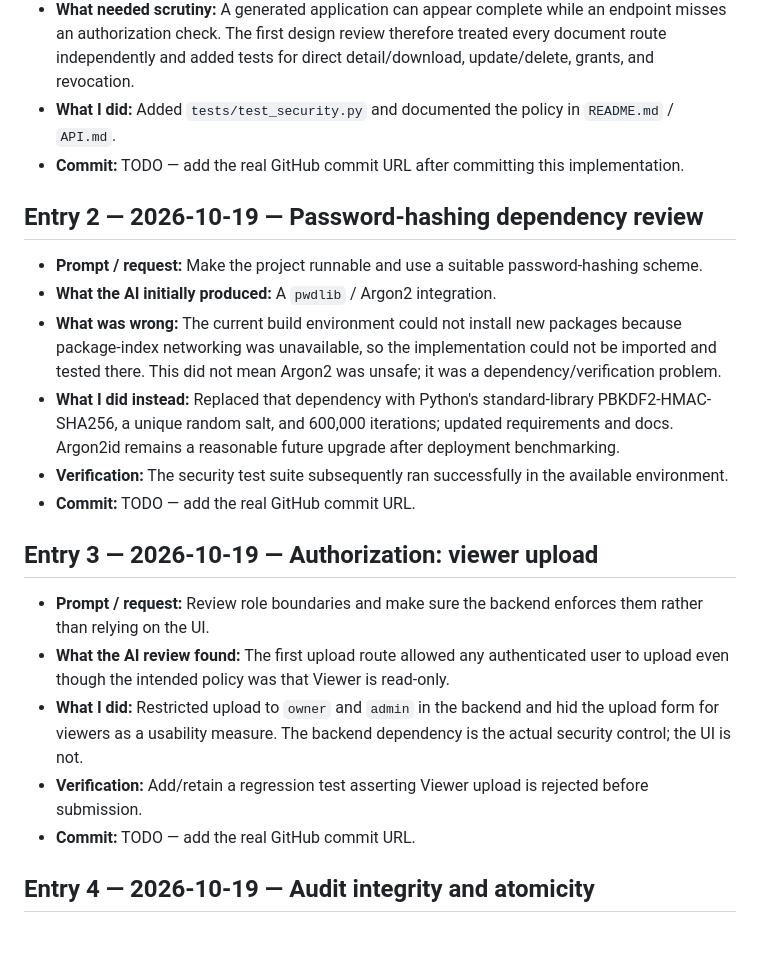
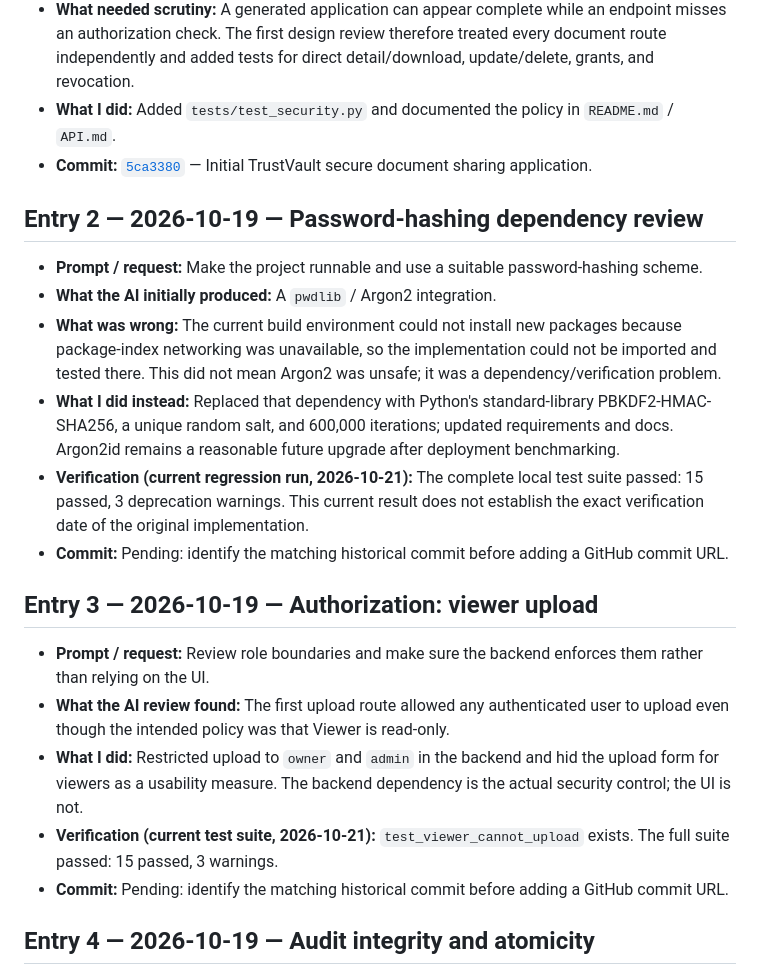
Before and after one commit to Vasavi1725/TrustVault, a Markdown page: PROMPTS.md, the part around one of its changes. Drawn GitHub-style; blank space fills up the shorter version.

```diff
--- a/PROMPTS.md
+++ b/PROMPTS.md
@@ -12,7 +12,7 @@
 - **What the AI produced:** A FastAPI application with server-side opaque sessions, SQLAlchemy models, private file storage, permission checks on document endpoints, and an HMAC-chained audit log.
 - **What needed scrutiny:** A generated application can appear complete while an endpoint misses an authorization check. The first design review therefore treated every document route independently and added tests for direct detail/download, update/delete, grants, and revocation.
 - **What I did:** Added `tests/test_security.py` and documented the policy in `README.md` / `API.md`.
-- **Commit:** TODO — add the real GitHub commit URL after committing this implementation.
+- **Commit:** [`5ca3380`](https://github.com/Vasavi1725/TrustVault/commit/5ca3380) — Initial TrustVault secure document sharing application.
 
 ## Entry 2 — 2026-10-19 — Password-hashing dependency review
 
@@ -20,16 +20,16 @@
 - **What the AI initially produced:** A `pwdlib` / Argon2 integration.
 - **What was wrong:** The current build environment could not install new packages because package-index networking was unavailable, so the implementation could not be imported and tested there. This did not mean Argon2 was unsafe; it was a dependency/verification problem.
 - **What I did instead:** Replaced that dependency with Python's standard-library PBKDF2-HMAC-SHA256, a unique random salt, and 600,000 iterations; updated requirements and docs. Argon2id remains a reasonable future upgrade after deployment benchmarking.
-- **Verification:** The security test suite subsequently ran successfully in the available environment.
-- **Commit:** TODO — add the real GitHub commit URL.
+- **Verification (current regression run, 2026-10-21):** The complete local test suite passed: 15 passed, 3 deprecation warnings. This current result does not establish the exact verification date of the original implementation.
+- **Commit:** Pending: identify the matching historical commit before adding a GitHub commit URL.
 
 ## Entry 3 — 2026-10-19 — Authorization: viewer upload
 
 - **Prompt / request:** Review role boundaries and make sure the backend enforces them rather than relying on the UI.
 - **What the AI review found:** The first upload route allowed any authenticated user to upload even though the intended policy was that Viewer is read-only.
 - **What I did:** Restricted upload to `owner` and `admin` in the backend and hid the upload form for viewers as a usability measure. The backend dependency is the actual security control; the UI is not.
-- **Verification:** Add/retain a regression test asserting Viewer upload is rejected before submission.
-- **Commit:** TODO — add the real GitHub commit URL.
+- **Verification (current test suite, 2026-10-21):** `test_viewer_cannot_upload` exists. The full suite passed: 15 passed, 3 warnings.
+- **Commit:** Pending: identify the matching historical commit before adding a GitHub commit URL.
 
 ## Entry 4 — 2026-10-19 — Audit integrity and atomicity
 
```
Also changed, not shown: other parts of PROMPTS.md (+11 -3 lines).
